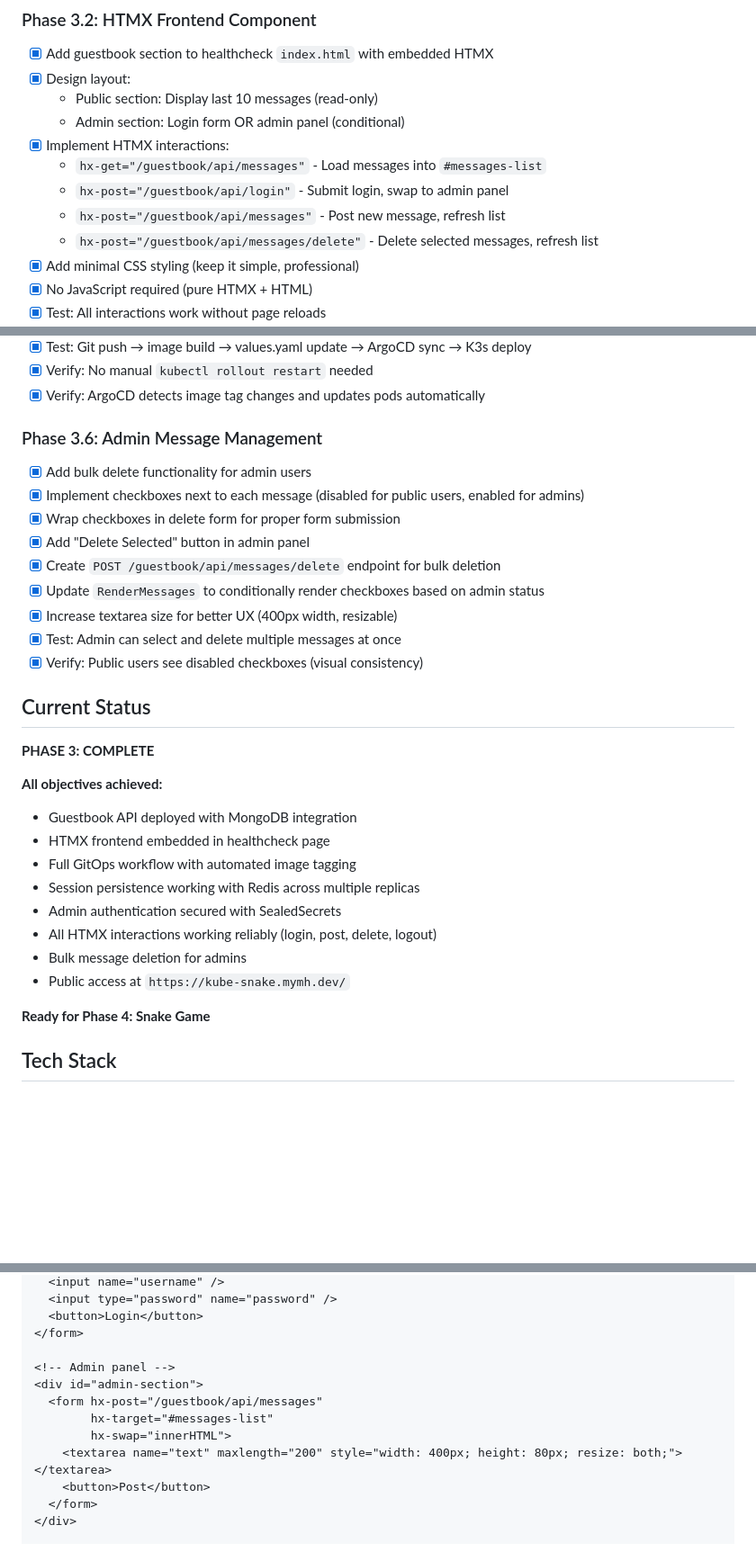
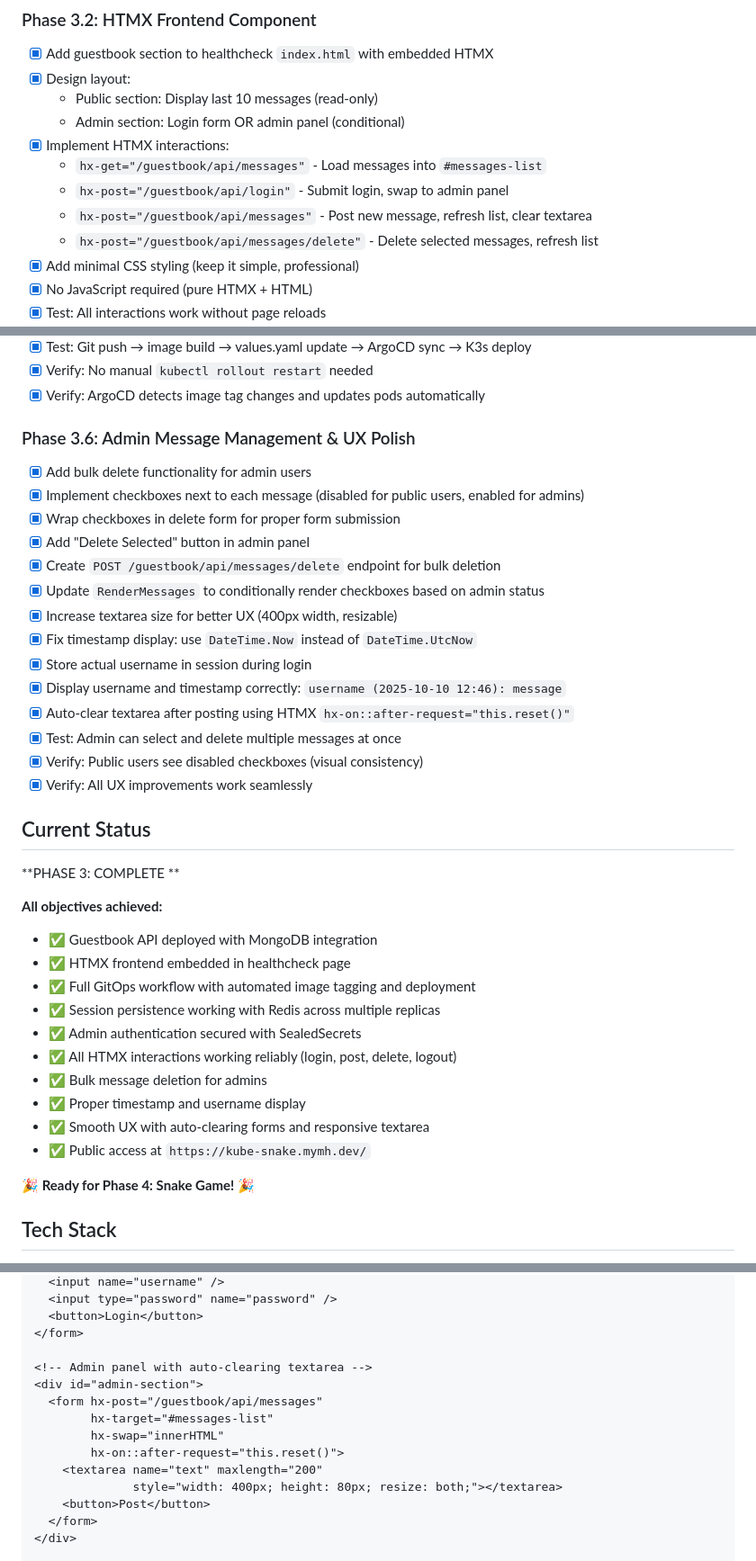
Before and after one commit to mymh13/kube-snake, a Markdown page: docs/phase_three.md, 3 parts joined by grey strips. Shown at 90% size. Rendered like a GitHub page; blank space fills up the shorter version.

```diff
--- a/docs/phase_three.md
+++ b/docs/phase_three.md
@@ -57,7 +57,7 @@ VM Storage (5Gi)
 - [x] Implement HTMX interactions:
   - `hx-get="/guestbook/api/messages"` - Load messages into `#messages-list`
   - `hx-post="/guestbook/api/login"` - Submit login, swap to admin panel
-  - `hx-post="/guestbook/api/messages"` - Post new message, refresh list
+  - `hx-post="/guestbook/api/messages"` - Post new message, refresh list, clear textarea
   - `hx-post="/guestbook/api/messages/delete"` - Delete selected messages, refresh list
 - [x] Add minimal CSS styling (keep it simple, professional)
 - [x] No JavaScript required (pure HTMX + HTML)
@@ -107,7 +107,7 @@ VM Storage (5Gi)
 - [x] Verify: No manual `kubectl rollout restart` needed
 - [x] Verify: ArgoCD detects image tag changes and updates pods automatically
 
-### Phase 3.6: Admin Message Management
+### Phase 3.6: Admin Message Management & UX Polish
 - [x] Add bulk delete functionality for admin users
 - [x] Implement checkboxes next to each message (disabled for public users, enabled for admins)
 - [x] Wrap checkboxes in delete form for proper form submission
@@ -115,23 +115,30 @@ VM Storage (5Gi)
 - [x] Create `POST /guestbook/api/messages/delete` endpoint for bulk deletion
 - [x] Update `RenderMessages` to conditionally render checkboxes based on admin status
 - [x] Increase textarea size for better UX (400px width, resizable)
+- [x] Fix timestamp display: use `DateTime.Now` instead of `DateTime.UtcNow`
+- [x] Store actual username in session during login
+- [x] Display username and timestamp correctly: `username (2025-10-10 12:46): message`
+- [x] Auto-clear textarea after posting using HTMX `hx-on::after-request="this.reset()"`
 - [x] Test: Admin can select and delete multiple messages at once
 - [x] Verify: Public users see disabled checkboxes (visual consistency)
+- [x] Verify: All UX improvements work seamlessly
 
 ## Current Status
-**PHASE 3: COMPLETE**
+**PHASE 3: COMPLETE **
 
 **All objectives achieved:**
-- Guestbook API deployed with MongoDB integration
-- HTMX frontend embedded in healthcheck page
-- Full GitOps workflow with automated image tagging
-- Session persistence working with Redis across multiple replicas
-- Admin authentication secured with SealedSecrets
-- All HTMX interactions working reliably (login, post, delete, logout)
-- Bulk message deletion for admins
-- Public access at `https://kube-snake.mymh.dev/`
+- ✅ Guestbook API deployed with MongoDB integration
+- ✅ HTMX frontend embedded in healthcheck page
+- ✅ Full GitOps workflow with automated image tagging and deployment
+- ✅ Session persistence working with Redis across multiple replicas
+- ✅ Admin authentication secured with SealedSecrets
+- ✅ All HTMX interactions working reliably (login, post, delete, logout)
+- ✅ Bulk message deletion for admins
+- ✅ Proper timestamp and username display
+- ✅ Smooth UX with auto-clearing forms and responsive textarea
+- ✅ Public access at `https://kube-snake.mymh.dev/`
 
-**Ready for Phase 4: Snake Game**
+**🎉 Ready for Phase 4: Snake Game! 🎉**
 
 ## Tech Stack
 - **Backend:** .NET 9 Minimal API
@@ -187,12 +194,14 @@ VM Storage (5Gi)
   <button>Login</button>
 </form>
 
-<!-- Admin panel -->
+<!-- Admin panel with auto-clearing textarea -->
 <div id="admin-section">
   <form hx-post="/guestbook/api/messages"
         hx-target="#messages-list"
-        hx-swap="innerHTML">
-    <textarea name="text" maxlength="200" style="width: 400px; height: 80px; resize: both;"></textarea>
+        hx-swap="innerHTML"
+        hx-on::after-request="this.reset()">
+    <textarea name="text" maxlength="200"
+              style="width: 400px; height: 80px; resize: both;"></textarea>
     <button>Post</button>
   </form>
 </div>
```
Also changed, not shown: other parts of docs/phase_three.md (+50 -15 lines).
